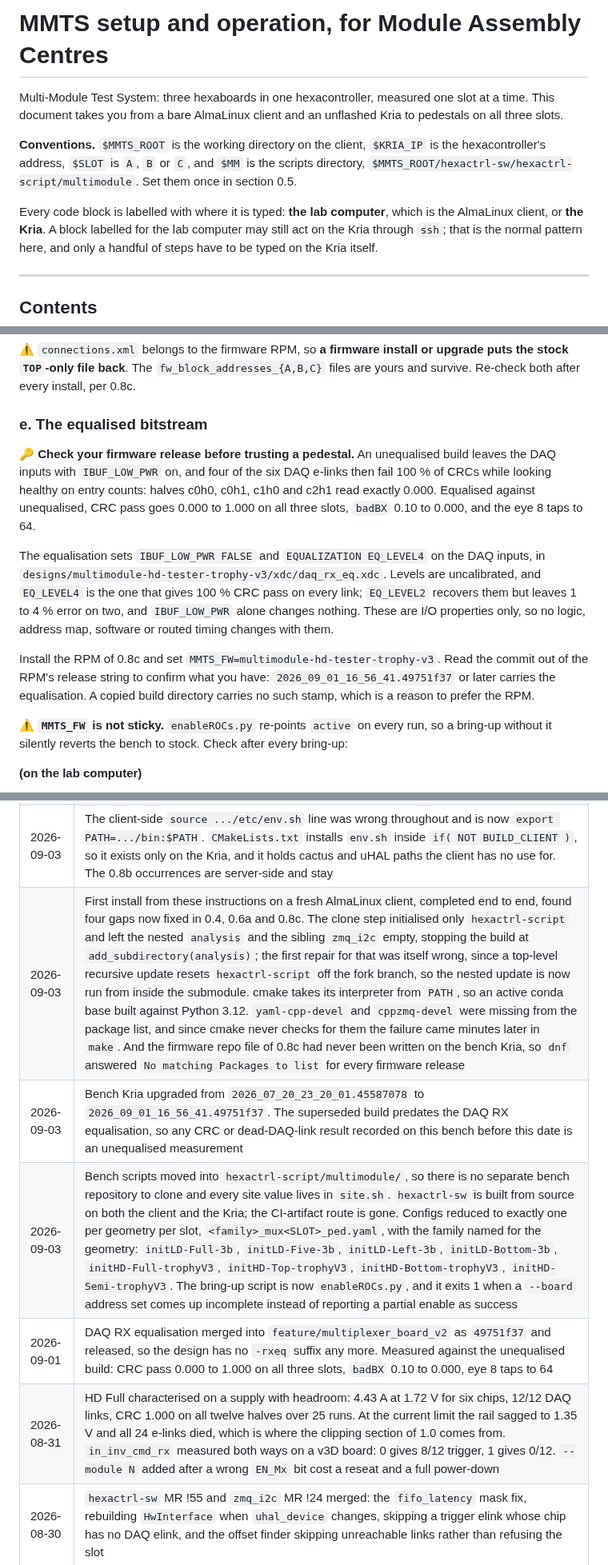
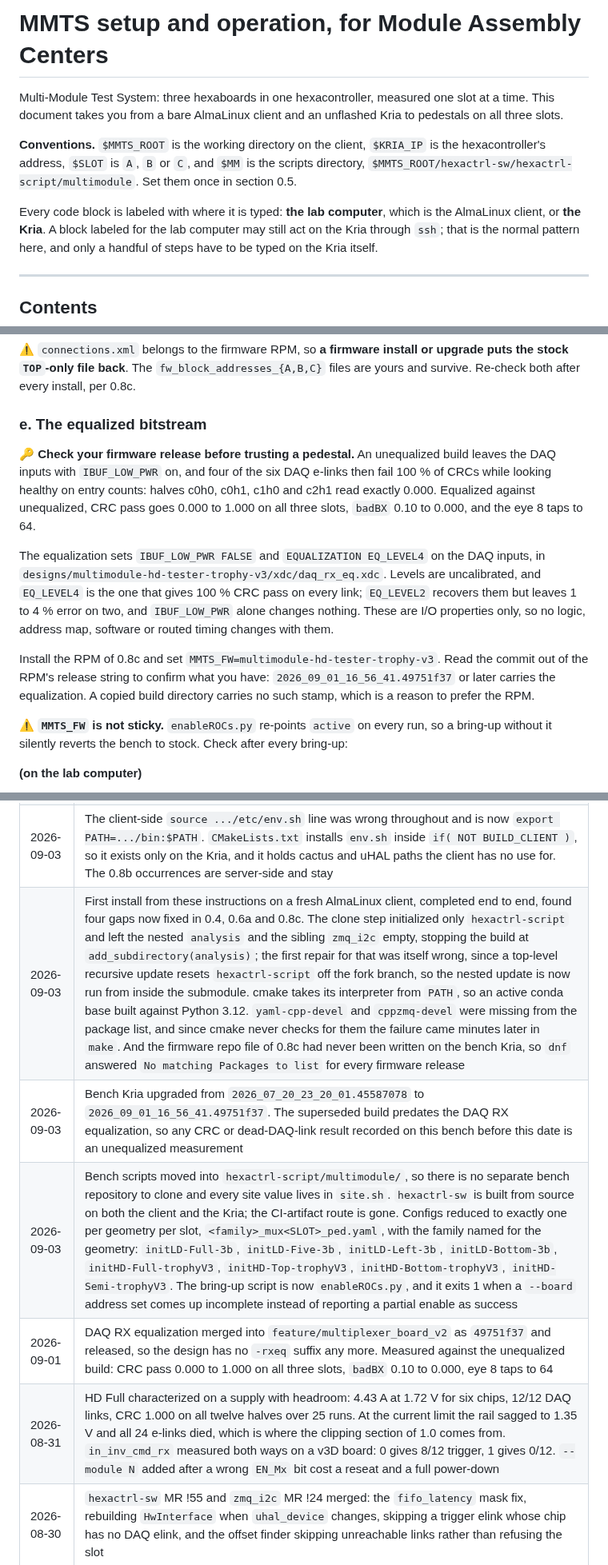
Before and after one commit to tvami/mmts-multimodule, a Markdown page: mmts_instructions.md, 3 parts joined by grey strips. Shown at 80% size. Drawn GitHub-style.

Commit message:
american english spellings

```diff
--- a/mmts_instructions.md
+++ b/mmts_instructions.md
@@ -1,4 +1,4 @@
-# MMTS setup and operation, for Module Assembly Centres
+# MMTS setup and operation, for Module Assembly Centers
 
 Multi-Module Test System: three hexaboards in one hexacontroller, measured one
 slot at a time. This document takes you from a bare AlmaLinux client and an
@@ -9,8 +9,8 @@ unflashed Kria to pedestals on all three slots.
 `$MM` is the scripts directory, `$MMTS_ROOT/hexactrl-sw/hexactrl-script/multimodule`.
 Set them once in section 0.5.
 
-Every code block is labelled with where it is typed: **the lab computer**, which
-is the AlmaLinux client, or **the Kria**. A block labelled for the lab computer
+Every code block is labeled with where it is typed: **the lab computer**, which
+is the AlmaLinux client, or **the Kria**. A block labeled for the lab computer
 may still act on the Kria through `ssh`; that is the normal pattern here, and
 only a handful of steps have to be typed on the Kria itself.
 
@@ -672,16 +672,16 @@ Then keep a `.orig` backup of `connections.xml` and add one block per slot:
 upgrade puts the stock `TOP`-only file back**. The `fw_block_addresses_{A,B,C}`
 files are yours and survive. Re-check both after every install, per 0.8c.
 
-### e. The equalised bitstream
-
-🔑 **Check your firmware release before trusting a pedestal.** An unequalised
+### e. The equalized bitstream
+
+🔑 **Check your firmware release before trusting a pedestal.** An unequalized
 build leaves the DAQ inputs with `IBUF_LOW_PWR` on, and four of the six DAQ
 e-links then fail 100 % of CRCs while looking healthy on entry counts: halves
-c0h0, c0h1, c1h0 and c2h1 read exactly 0.000. Equalised against unequalised, CRC
+c0h0, c0h1, c1h0 and c2h1 read exactly 0.000. Equalized against unequalized, CRC
 pass goes 0.000 to 1.000 on all three slots, `badBX` 0.10 to 0.000, and the eye
 8 taps to 64.
 
-The equalisation sets `IBUF_LOW_PWR FALSE` and `EQUALIZATION EQ_LEVEL4` on the
+The equalization sets `IBUF_LOW_PWR FALSE` and `EQUALIZATION EQ_LEVEL4` on the
 DAQ inputs, in `designs/multimodule-hd-tester-trophy-v3/xdc/daq_rx_eq.xdc`.
 Levels are uncalibrated, and `EQ_LEVEL4` is the one that gives 100 % CRC pass on
 every link; `EQ_LEVEL2` recovers them but leaves 1 to 4 % error on two, and
@@ -690,7 +690,7 @@ address map, software or routed timing changes with them.
 
 Install the RPM of 0.8c and set `MMTS_FW=multimodule-hd-tester-trophy-v3`. Read
 the commit out of the RPM's release string to confirm what you have:
-`2026_09_01_16_56_41.49751f37` or later carries the equalisation. A copied build
+`2026_09_01_16_56_41.49751f37` or later carries the equalization. A copied build
 directory carries no such stamp, which is a reason to prefer the RPM.
 
 ⚠️ **`MMTS_FW` is not sticky.** `enableROCs.py` re-points `active` on
@@ -1633,10 +1633,10 @@ itself. Newest first.
 | 2026-09-03 | The output root is now `Results/` rather than a site-named subdirectory of it. `RESULTS_DIR` in `site.sh` is the one place that sets it |
 | 2026-09-03 | The MMTS scripts branch was merged into `hexactrl-script:ROCv3-alper-dev` as `ffb42a2`, and `hexactrl-sw` MR !56 bumped the submodule pointer to it, so the scripts and configs are upstream. Section 0.4 loses the `tvami` fork remote and the branch checkout: `git clone --recurse-submodules` is now the whole step, and the submodules are correctly detached at their pinned commits |
 | 2026-09-03 | The client-side `source .../etc/env.sh` line was wrong throughout and is now `export PATH=.../bin:$PATH`. `CMakeLists.txt` installs `env.sh` inside `if( NOT BUILD_CLIENT )`, so it exists only on the Kria, and it holds cactus and uHAL paths the client has no use for. The 0.8b occurrences are server-side and stay |
-| 2026-09-03 | First install from these instructions on a fresh AlmaLinux client, completed end to end, found four gaps now fixed in 0.4, 0.6a and 0.8c. The clone step initialised only `hexactrl-script` and left the nested `analysis` and the sibling `zmq_i2c` empty, stopping the build at `add_subdirectory(analysis)`; the first repair for that was itself wrong, since a top-level recursive update resets `hexactrl-script` off the fork branch, so the nested update is now run from inside the submodule. cmake takes its interpreter from `PATH`, so an active conda base built against Python 3.12. `yaml-cpp-devel` and `cppzmq-devel` were missing from the package list, and since cmake never checks for them the failure came minutes later in `make`. And the firmware repo file of 0.8c had never been written on the bench Kria, so `dnf` answered `No matching Packages to list` for every firmware release |
-| 2026-09-03 | Bench Kria upgraded from `2026_07_20_23_20_01.45587078` to `2026_09_01_16_56_41.49751f37`. The superseded build predates the DAQ RX equalisation, so any CRC or dead-DAQ-link result recorded on this bench before this date is an unequalised measurement |
+| 2026-09-03 | First install from these instructions on a fresh AlmaLinux client, completed end to end, found four gaps now fixed in 0.4, 0.6a and 0.8c. The clone step initialized only `hexactrl-script` and left the nested `analysis` and the sibling `zmq_i2c` empty, stopping the build at `add_subdirectory(analysis)`; the first repair for that was itself wrong, since a top-level recursive update resets `hexactrl-script` off the fork branch, so the nested update is now run from inside the submodule. cmake takes its interpreter from `PATH`, so an active conda base built against Python 3.12. `yaml-cpp-devel` and `cppzmq-devel` were missing from the package list, and since cmake never checks for them the failure came minutes later in `make`. And the firmware repo file of 0.8c had never been written on the bench Kria, so `dnf` answered `No matching Packages to list` for every firmware release |
+| 2026-09-03 | Bench Kria upgraded from `2026_07_20_23_20_01.45587078` to `2026_09_01_16_56_41.49751f37`. The superseded build predates the DAQ RX equalization, so any CRC or dead-DAQ-link result recorded on this bench before this date is an unequalized measurement |
 | 2026-09-03 | Bench scripts moved into `hexactrl-script/multimodule/`, so there is no separate bench repository to clone and every site value lives in `site.sh`. `hexactrl-sw` is built from source on both the client and the Kria; the CI-artifact route is gone. Configs reduced to exactly one per geometry per slot, `<family>_mux<SLOT>_ped.yaml`, with the family named for the geometry: `initLD-Full-3b`, `initLD-Five-3b`, `initLD-Left-3b`, `initLD-Bottom-3b`, `initHD-Full-trophyV3`, `initHD-Top-trophyV3`, `initHD-Bottom-trophyV3`, `initHD-Semi-trophyV3`. The bring-up script is now `enableROCs.py`, and it exits 1 when a `--board` address set comes up incomplete instead of reporting a partial enable as success |
-| 2026-09-01 | DAQ RX equalisation merged into `feature/multiplexer_board_v2` as `49751f37` and released, so the design has no `-rxeq` suffix any more. Measured against the unequalised build: CRC pass 0.000 to 1.000 on all three slots, `badBX` 0.10 to 0.000, eye 8 taps to 64 |
-| 2026-08-31 | HD Full characterised on a supply with headroom: 4.43 A at 1.72 V for six chips, 12/12 DAQ links, CRC 1.000 on all twelve halves over 25 runs. At the current limit the rail sagged to 1.35 V and all 24 e-links died, which is where the clipping section of 1.0 comes from. `in_inv_cmd_rx` measured both ways on a v3D board: 0 gives 8/12 trigger, 1 gives 0/12. `--module N` added after a wrong `EN_Mx` bit cost a reseat and a full power-down |
+| 2026-09-01 | DAQ RX equalization merged into `feature/multiplexer_board_v2` as `49751f37` and released, so the design has no `-rxeq` suffix any more. Measured against the unequalized build: CRC pass 0.000 to 1.000 on all three slots, `badBX` 0.10 to 0.000, eye 8 taps to 64 |
+| 2026-08-31 | HD Full characterized on a supply with headroom: 4.43 A at 1.72 V for six chips, 12/12 DAQ links, CRC 1.000 on all twelve halves over 25 runs. At the current limit the rail sagged to 1.35 V and all 24 e-links died, which is where the clipping section of 1.0 comes from. `in_inv_cmd_rx` measured both ways on a v3D board: 0 gives 8/12 trigger, 1 gives 0/12. `--module N` added after a wrong `EN_Mx` bit cost a reseat and a full power-down |
 | 2026-08-30 | `hexactrl-sw` MR !55 and `zmq_i2c` MR !24 merged: the `fifo_latency` mask fix, rebuilding `HwInterface` when `uhal_device` changes, skipping a trigger elink whose chip has no DAQ elink, and the offset finder skipping unreachable links rather than refusing the slot |
 | 2026-08-28 | Slot C settled on `L1A_offset_or_BX: 13` with `method: 'automatic'`, which beat manual 36 of 36 against 18 of 36 |
```
Also changed, not shown: other parts of mmts_instructions.md (+6 -6 lines).
